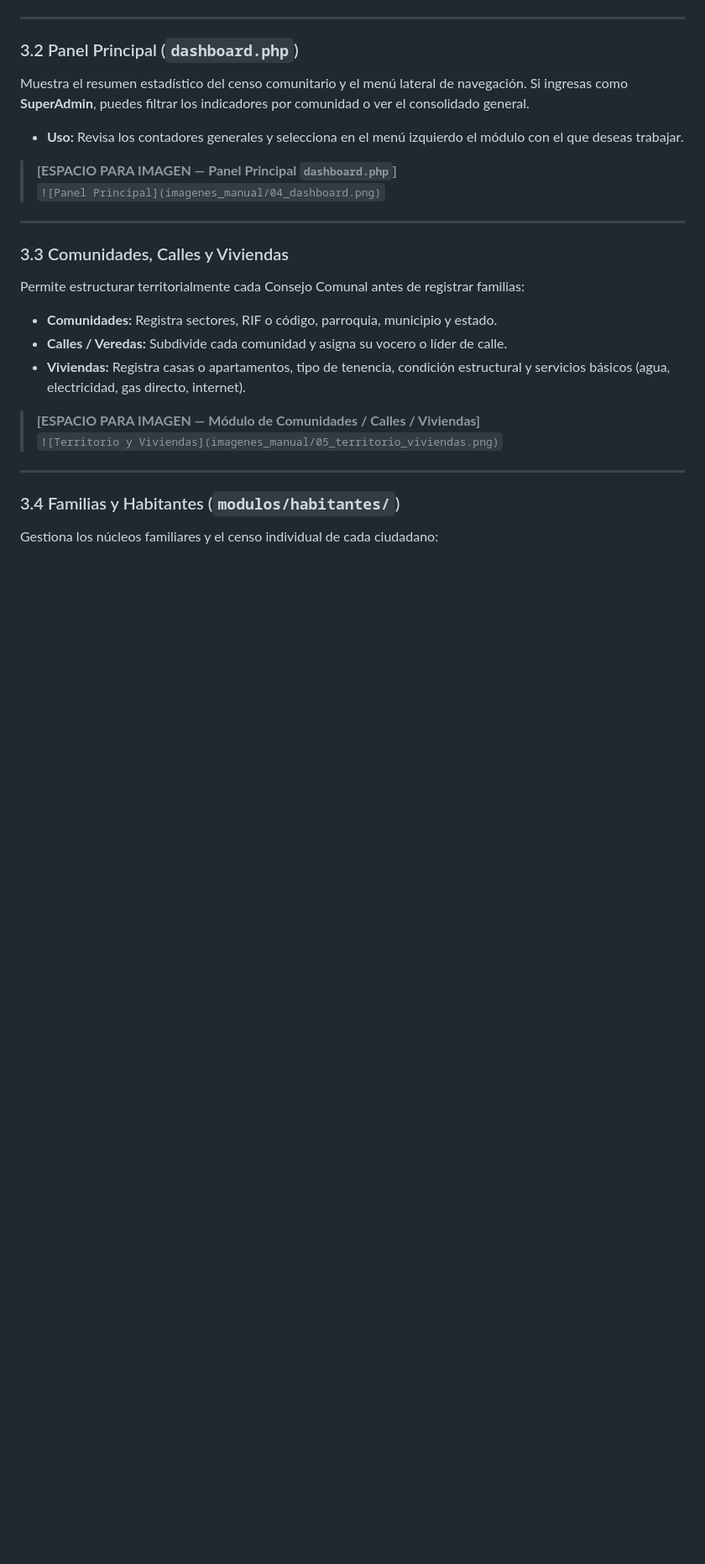
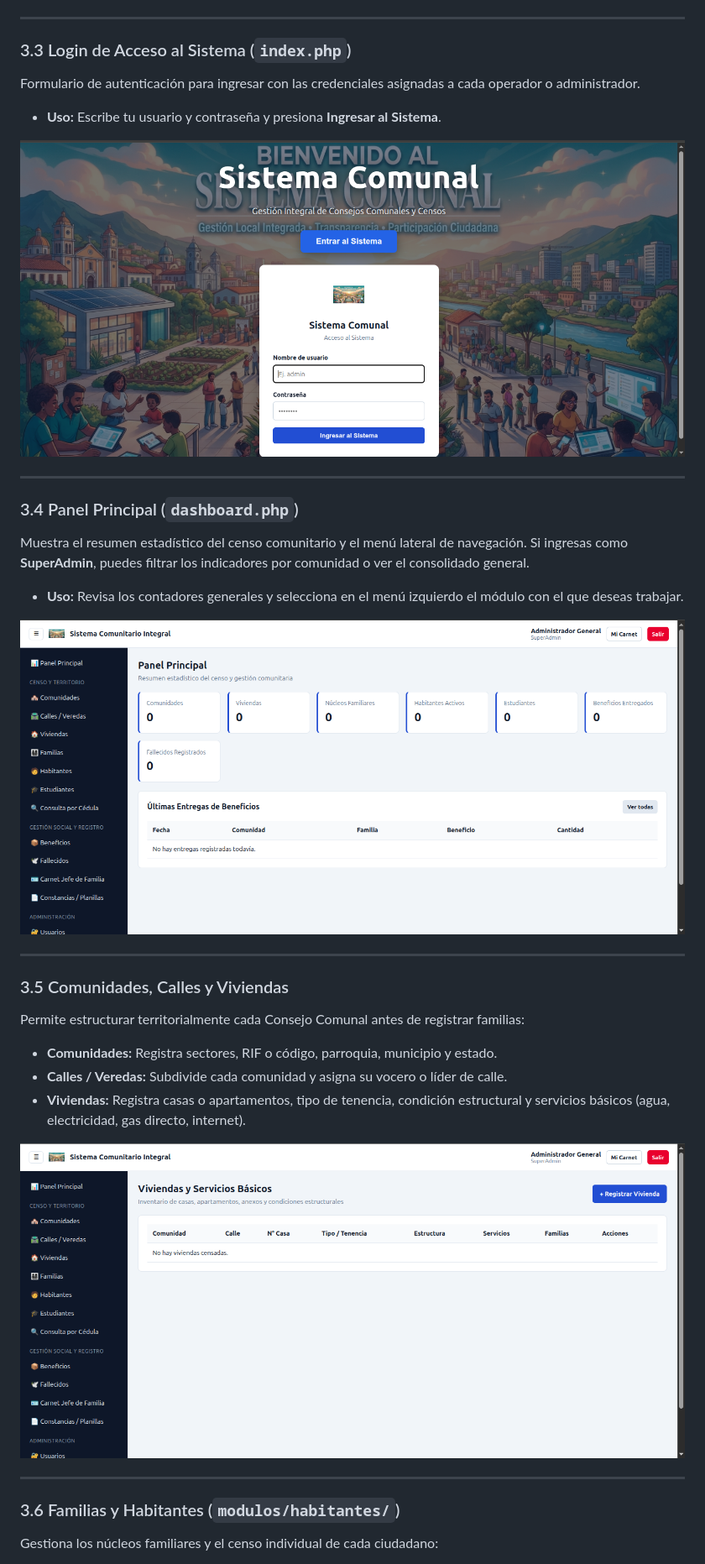
Before and after one commit to op2020pk-ux/sistema-comunitario-integral, a Markdown page: manual_de_instalaci_n_y_uso_sistema_comunal.md, the part around one of its changes. Shown at 84% size. Drawn GitHub-style; blank space fills up the shorter version.

```diff
--- a/manual_de_instalaci_n_y_uso_sistema_comunal.md
+++ b/manual_de_instalaci_n_y_uso_sistema_comunal.md
@@ -116,31 +118,39 @@ Es la pantalla principal de acceso al **Sistema Comunal**. Muestra la imagen ins
 
 ---
 
-### 3.2 Panel Principal (`dashboard.php`)
+### 3.3 Login de Acceso al Sistema (`index.php`)
+
+Formulario de autenticación para ingresar con las credenciales asignadas a cada operador o administrador.
+
+- **Uso:** Escribe tu usuario y contraseña y presiona **Ingresar al Sistema**.
+
+![Login](capture/2_login.png)
+
+---
+
+### 3.4 Panel Principal (`dashboard.php`)
 
 Muestra el resumen estadístico del censo comunitario y el menú lateral de navegación. Si ingresas como **SuperAdmin**, puedes filtrar los indicadores por comunidad o ver el consolidado general.
 
-* **Uso:** Revisa los contadores generales y selecciona en el menú izquierdo el módulo con el que deseas trabajar.
+- **Uso:** Revisa los contadores generales y selecciona en el menú izquierdo el módulo con el que deseas trabajar.
 
-> **[ESPACIO PARA IMAGEN — Panel Principal `dashboard.php`]**
-> `![Panel Principal](imagenes_manual/04_dashboard.png)`
+![Dashboard](capture/4_dashboar.png)
 
 ---
 
-### 3.3 Comunidades, Calles y Viviendas
+### 3.5 Comunidades, Calles y Viviendas
 
 Permite estructurar territorialmente cada Consejo Comunal antes de registrar familias:
 
-* **Comunidades:** Registra sectores, RIF o código, parroquia, municipio y estado.
-* **Calles / Veredas:** Subdivide cada comunidad y asigna su vocero o líder de calle.
-* **Viviendas:** Registra casas o apartamentos, tipo de tenencia, condición estructural y servicios básicos (agua, electricidad, gas directo, internet).
+- **Comunidades:** Registra sectores, RIF o código, parroquia, municipio y estado.
+- **Calles / Veredas:** Subdivide cada comunidad y asigna su vocero o líder de calle.
+- **Viviendas:** Registra casas o apartamentos, tipo de tenencia, condición estructural y servicios básicos (agua, electricidad, gas directo, internet).
 
-> **[ESPACIO PARA IMAGEN — Módulo de Comunidades / Calles / Viviendas]**
-> `![Territorio y Viviendas](imagenes_manual/05_territorio_viviendas.png)`
+![Calle y vivienda](capture/6_viviendas.png)
 
 ---
 
-### 3.4 Familias y Habitantes (`modulos/habitantes/`)
+### 3.6 Familias y Habitantes (`modulos/habitantes/`)
 
 Gestiona los núcleos familiares y el censo individual de cada ciudadano:
 
```
Also changed, not shown: other parts of manual_de_instalaci_n_y_uso_sistema_comunal.md (+49 -53 lines), capture/13_familia.png (added).
